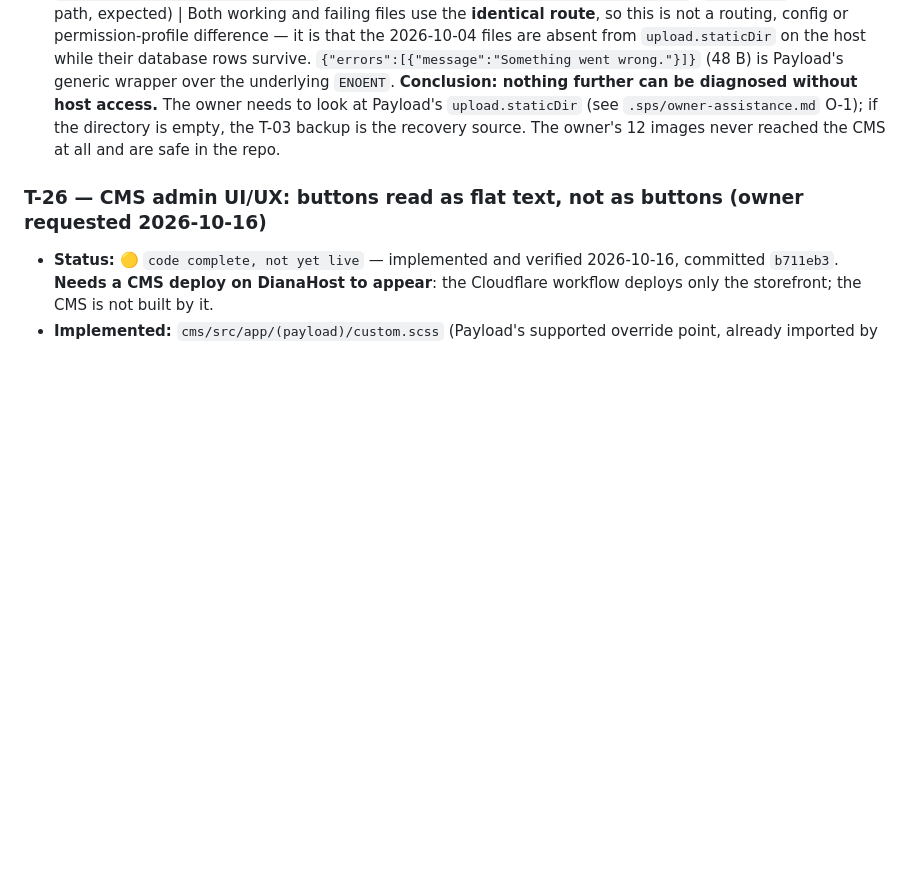
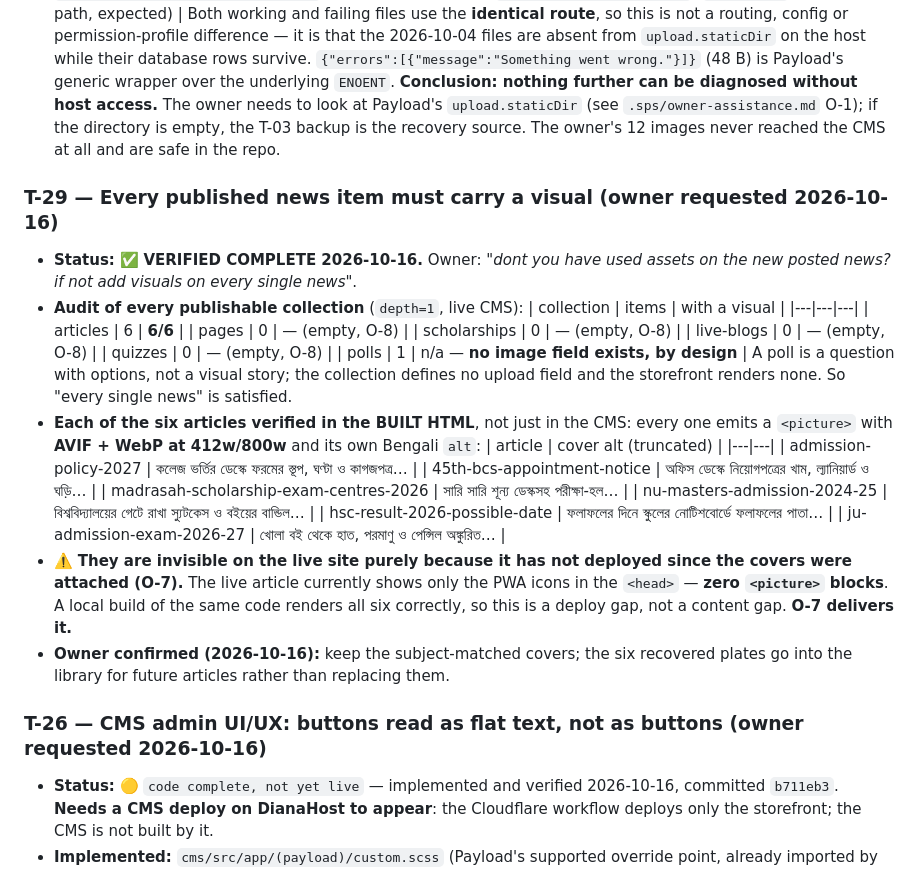
Before and after one commit to Aperio-Studios-Private/shikkha24, a Markdown page: .sps/tasks.md, the part around the change. Drawn GitHub-style; blank space fills up the shorter version.

Commit message:
docs(sps): T-29 -- every news item carries a visual; verified in the built HTML
Owner asked whether the new articles use the assets and to add visuals to every news.

Audited every publishable collection: articles 6/6 have a cover; pages, scholarships,
live-blogs and quizzes are empty (O-8); polls have no image field by design, since a poll
is a question with options rather than a visual story.

Verified each of the six in the BUILT HTML rather than only in the CMS: all six emit a
picture element with AVIF + WebP at 412w/800w and their own Bengali alt text.

They are missing from the live site only because it has not deployed since the covers
were attached -- the live article shows zero picture blocks while a local build renders
all six. O-7 delivers it.

```diff
--- a/.sps/tasks.md
+++ b/.sps/tasks.md
@@ -1268,6 +1268,37 @@ not know about it.
   needs to look at Payload's `upload.staticDir` (see `.sps/owner-assistance.md`
   O-1); if the directory is empty, the T-03 backup is the recovery source. The
   owner's 12 images never reached the CMS at all and are safe in the repo.
+### T-29 — Every published news item must carry a visual (owner requested 2026-10-16)
+- **Status:** ✅ **VERIFIED COMPLETE 2026-10-16.** Owner: *"dont you have used assets on the
+  new posted news? if not add visuals on every single news"*.
+- **Audit of every publishable collection** (`depth=1`, live CMS):
+  | collection | items | with a visual |
+  |---|---|---|
+  | articles | 6 | **6/6** |
+  | pages | 0 | — (empty, O-8) |
+  | scholarships | 0 | — (empty, O-8) |
+  | live-blogs | 0 | — (empty, O-8) |
+  | quizzes | 0 | — (empty, O-8) |
+  | polls | 1 | n/a — **no image field exists, by design** |
+  A poll is a question with options, not a visual story; the collection defines no
+  upload field and the storefront renders none. So "every single news" is satisfied.
+- **Each of the six articles verified in the BUILT HTML**, not just in the CMS: every one
+  emits a `<picture>` with **AVIF + WebP at 412w/800w** and its own Bengali `alt`:
+  | article | cover alt (truncated) |
+  |---|---|
+  | admission-policy-2027 | কলেজ ভর্তির ডেস্কে ফরমের স্তূপ, ঘণ্টা ও কাগজপত্র… |
+  | 45th-bcs-appointment-notice | অফিস ডেস্কে নিয়োগপত্রের খাম, ল্যানিয়ার্ড ও ঘড়ি… |
+  | madrasah-scholarship-exam-centres-2026 | সারি সারি শূন্য ডেস্কসহ পরীক্ষা-হল… |
+  | nu-masters-admission-2024-25 | বিশ্ববিদ্যালয়ের গেটে রাখা স্যুটকেস ও বইয়ের বান্ডিল… |
+  | hsc-result-2026-possible-date | ফলাফলের দিনে স্কুলের নোটিশবোর্ডে ফলাফলের পাতা… |
+  | ju-admission-exam-2026-27 | খোলা বই থেকে হাত, পরমাণু ও পেন্সিল অঙ্কুরিত… |
+- ⚠️ **They are invisible on the live site purely because it has not deployed since the
+  covers were attached (O-7).** The live article currently shows only the PWA icons in
+  the `<head>` — **zero `<picture>` blocks**. A local build of the same code renders all
+  six correctly, so this is a deploy gap, not a content gap. **O-7 delivers it.**
+- **Owner confirmed (2026-10-16):** keep the subject-matched covers; the six recovered
+  plates go into the library for future articles rather than replacing them.
+
 ### T-26 — CMS admin UI/UX: buttons read as flat text, not as buttons (owner requested 2026-10-16)
 - **Status:** 🟡 `code complete, not yet live` — implemented and verified 2026-10-16,
   committed `b711eb3`. **Needs a CMS deploy on DianaHost to appear**: the Cloudflare
```
